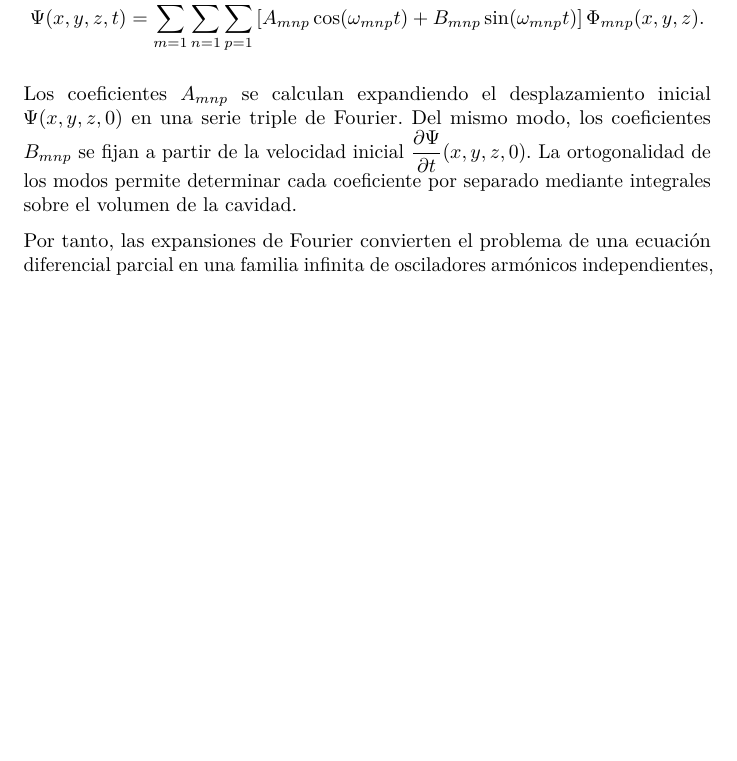
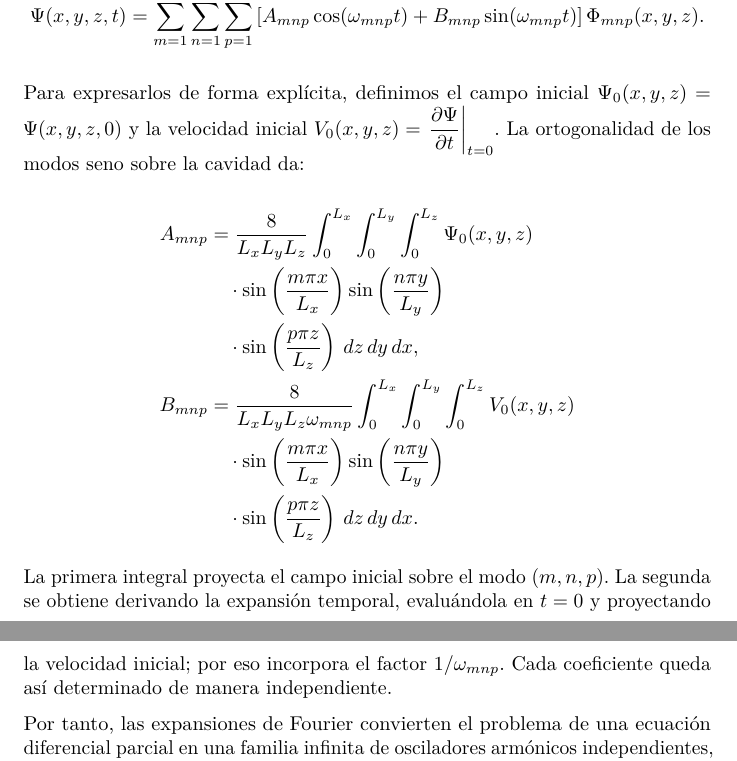
Before and after one commit to julian1c2a/MCC, a LaTeX document (latex/Tema-1-Mecanica-teorica.tex): part of page 8 of 21 before the commit and two parts of pages 8 and 9 of 22 after it, the two joined at a grey line, cut so that both start at the same text, the shorter picture padded with empty space. Compiled offline with pdfLaTeX.

Commit message:
Refactor equations and explanations for Fourier coefficients in theoretical mechanics
- Updated the presentation of the Fourier coefficients \(A_{mnp}\) and \(B_{mnp}\) in the PDF, LaTeX, and Markdown files to improve clarity and formatting.
- Introduced explicit definitions for the initial field \(\Psi_0\) and initial velocity \(V_0\).
- Enhanced the mathematical expressions for the integrals used to calculate the coefficients, ensuring proper alignment and readability.
- Clarified the role of orthogonality in determining the coefficients through integrals over the volume of the cavity.

```diff
--- a/latex/Tema-1-Mecanica-teorica.tex
+++ b/latex/Tema-1-Mecanica-teorica.tex
@@ -592,12 +592,38 @@ La solución general se obtiene superponiendo todos los modos normales:
 \end{aligned}
 \]
 
-Los coeficientes \(A_{mnp}\) se calculan expandiendo el desplazamiento
-inicial \(\Psi(x,y,z,0)\) en una serie triple de Fourier. Del mismo
-modo, los coeficientes \(B_{mnp}\) se fijan a partir de la velocidad
-inicial \(\dfrac{\partial \Psi}{\partial t}(x,y,z,0)\). La ortogonalidad
-de los modos permite determinar cada coeficiente por separado mediante
-integrales sobre el volumen de la cavidad.
+Para expresarlos de forma explícita, definimos el campo inicial
+\(\Psi_0(x,y,z)=\Psi(x,y,z,0)\) y la velocidad inicial
+\(V_0(x,y,z)=\left.\dfrac{\partial\Psi}{\partial t}\right|_{t=0}\). La
+ortogonalidad de los modos seno sobre la cavidad da:
+
+\[
+\begin{aligned}
+A_{mnp} &= \dfrac{8}{L_xL_yL_z}
+\int_0^{L_x}\int_0^{L_y}\int_0^{L_z}
+\Psi_0(x,y,z) \\
+&\quad \cdot \sin\left(\dfrac{m\pi x}{L_x}\right)
+\sin\left(\dfrac{n\pi y}{L_y}\right) \\
+&\quad \cdot
+\sin\left(\dfrac{p\pi z}{L_z}\right)
+\, dz\, dy\, dx,
+\\
+B_{mnp} &= \dfrac{8}{L_xL_yL_z\omega_{mnp}}
+\int_0^{L_x}\int_0^{L_y}\int_0^{L_z}
+V_0(x,y,z) \\
+&\quad \cdot \sin\left(\dfrac{m\pi x}{L_x}\right)
+\sin\left(\dfrac{n\pi y}{L_y}\right) \\
+&\quad \cdot
+\sin\left(\dfrac{p\pi z}{L_z}\right)
+\, dz\, dy\, dx.
+\end{aligned}
+\]
+
+La primera integral proyecta el campo inicial sobre el modo \((m,n,p)\).
+La segunda se obtiene derivando la expansión temporal, evaluándola en
+\(t=0\) y proyectando la velocidad inicial; por eso incorpora el factor
+\(1/\omega_{mnp}\). Cada coeficiente queda así determinado de manera
+independiente.
 
 Por tanto, las expansiones de Fourier convierten el problema de una
 ecuación diferencial parcial en una familia infinita de osciladores
```
Also changed, not shown: markdown/Tema-1-Mecanica-teorica.md (+25 -1 lines), doc_out/latex/Tema-1-Mecanica-teorica.pdf, doc_out/markdown/Tema-1-Mecanica-teorica.pdf.
